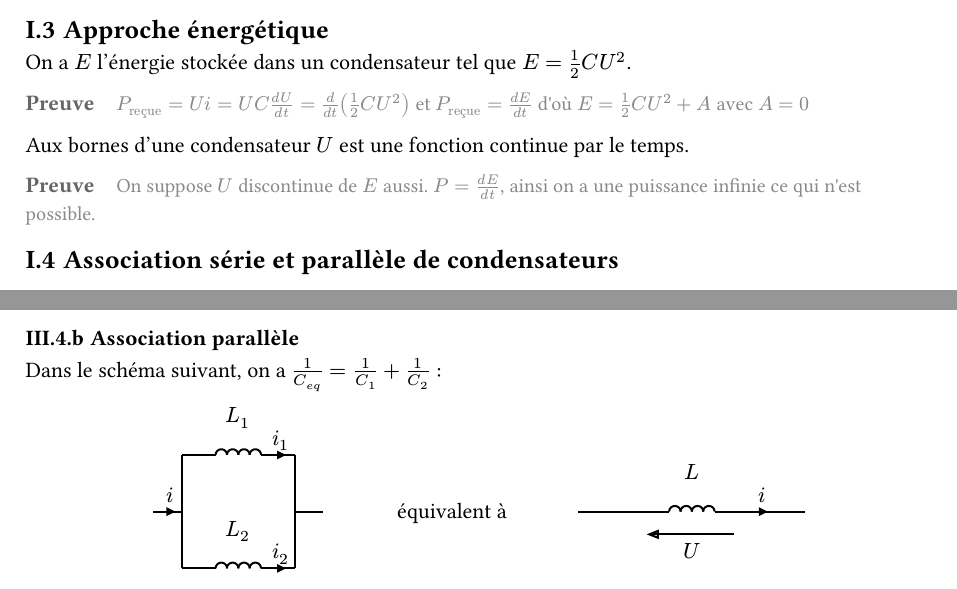
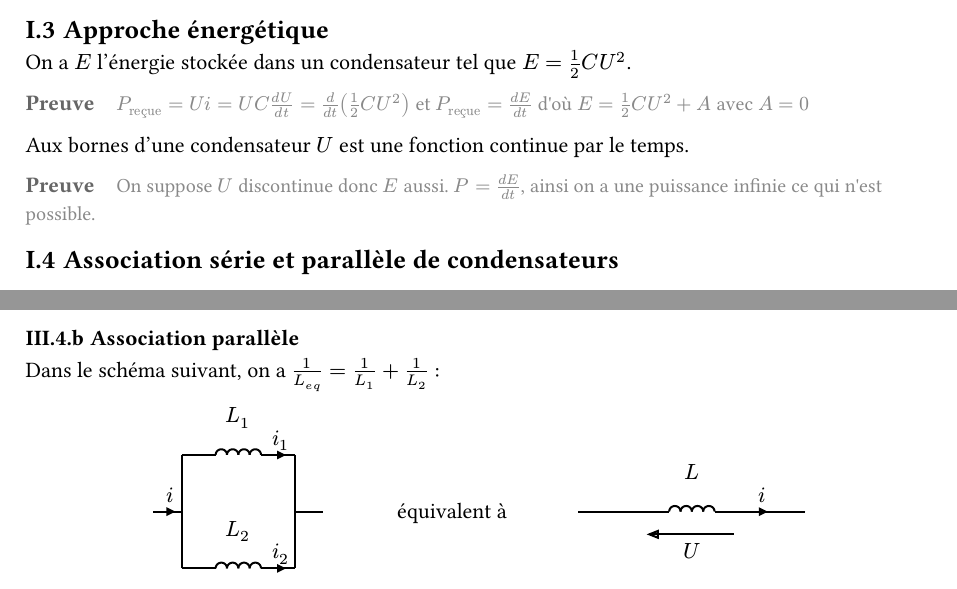
Before and after one commit to Vortezz/fiches-mp2i-physique, a Typst document (chapitre_4.typ): two parts of pages 1 and 4 of 4, joined at a grey line, cut so that both start at the same text. The pictures show the PDF file chapitre_4.pdf that the author committed with the source.

Commit message:
fix: typos

```diff
--- a/chapitre_4.typ
+++ b/chapitre_4.typ
@@ -57,7 +57,7 @@ On a $E$ l'énergie stockée dans un condensateur tel que $E = 1/2 C U^2$.
 
 Aux bornes d'une condensateur $U$ est une fonction continue par le temps.
 
-#proof("On suppose " + $U$ + " discontinue de " + $E$ + " aussi. " + $P = (d E)/(d t)$ + ", ainsi on a une puissance infinie ce qui n'est possible.")
+#proof("On suppose " + $U$ + " discontinue donc " + $E$ + " aussi. " + $P = (d E)/(d t)$ + ", ainsi on a une puissance infinie ce qui n'est possible.")
 
 == Association série et parallèle de condensateurs
 
@@ -259,7 +259,7 @@ L'intensité est _continue_ dans un bobine.
 
 === Association parallèle
 
-Dans le schéma suivant, on a $1/C_(\eq) = 1/C_1 + 1/C_2$ :
+Dans le schéma suivant, on a $1/L_(\eq) = 1/L_1 + 1/L_2$ :
 
 #figure(
   cetz.canvas(length: 1cm, debug: false, {
```
Also changed, not shown: chapitre_4.pdf, chapitre_4.typ (2 more changed lines).
